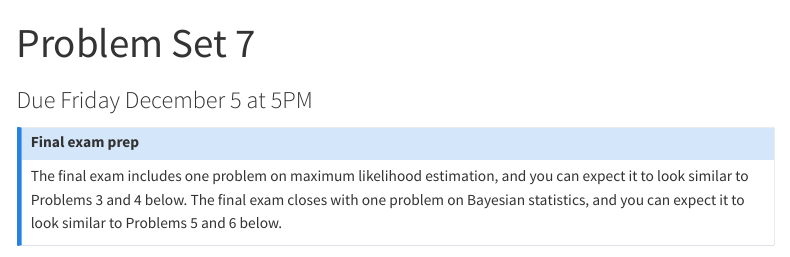
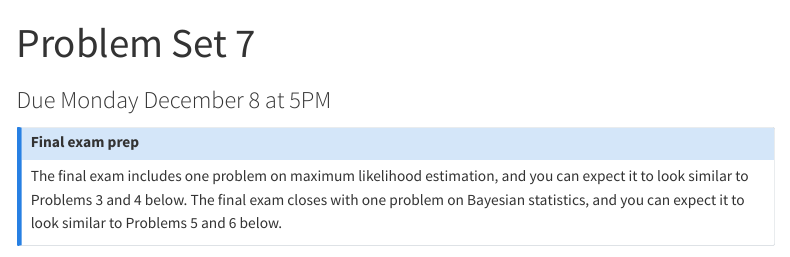
Before and after one commit to sta240-f25/sta240-f25.github.io, a Quarto document (problems/pset-7.qmd): the page in a window 1100 px wide, from its top. Rendered offline with R 4.5, knitr and Pandoc in place of Quarto, with nearby package versions; menus at the side of the page are left out.

Commit message:
push due date of last PSET

```diff
--- a/problems/pset-7.qmd
+++ b/problems/pset-7.qmd
@@ -1,6 +1,6 @@
 ---
 title: "Problem Set 7"
-subtitle: Due Friday December 5 at 5PM
+subtitle: Due Monday December 8 at 5PM
 draft: false
 editor:
   mode: source
```
